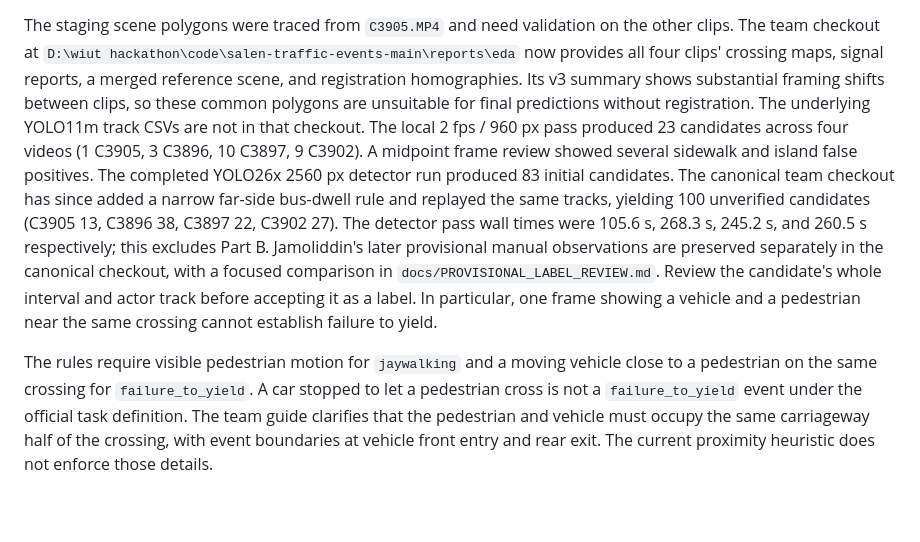
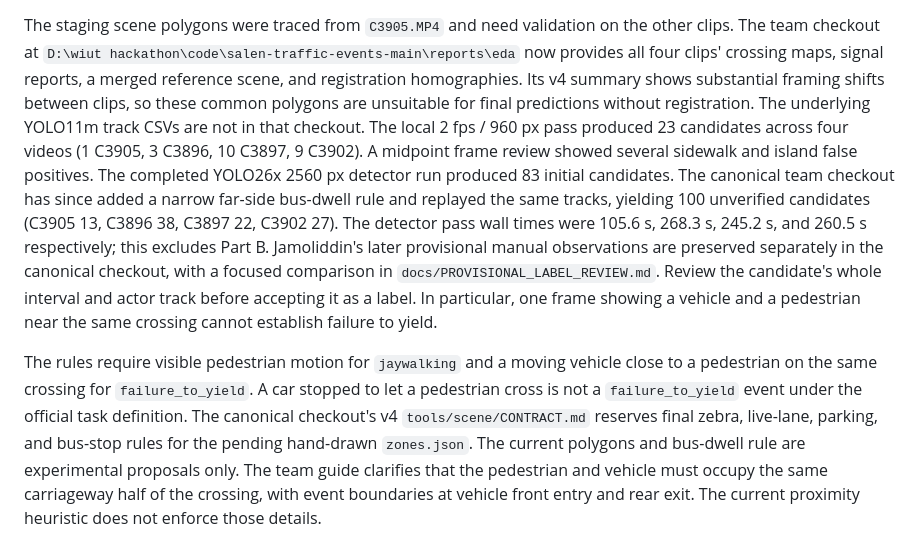
Before and after one commit to Jamoliddin-00i/WIUT-HACKATHON, a Markdown page: docs/auto_proposals.md, the part around the change. GitHub-like rendering; blank space fills up the shorter version.

```diff
--- a/docs/auto_proposals.md
+++ b/docs/auto_proposals.md
@@ -49,7 +49,7 @@ The staging scene polygons were traced from `C3905.MP4` and need validation on t
 other clips. The team checkout at
 `D:\wiut hackathon\code\salen-traffic-events-main\reports\eda` now provides
 all four clips' crossing maps, signal reports, a merged reference scene, and
-registration homographies. Its v3 summary shows substantial framing shifts
+registration homographies. Its v4 summary shows substantial framing shifts
 between clips, so these common polygons are unsuitable for final predictions
 without registration. The underlying YOLO11m track CSVs are not in that
 checkout. The local 2 fps /
@@ -70,6 +70,9 @@ The rules require visible pedestrian motion for `jaywalking` and
 a moving vehicle close to a pedestrian on the same crossing for
 `failure_to_yield`. A car stopped to let a pedestrian cross is not a
 `failure_to_yield` event under the official task definition.
+The canonical checkout's v4 `tools/scene/CONTRACT.md` reserves final zebra,
+live-lane, parking, and bus-stop rules for the pending hand-drawn `zones.json`.
+The current polygons and bus-dwell rule are experimental proposals only.
 The team guide clarifies that the pedestrian and vehicle must occupy the same
 carriageway half of the crossing, with event boundaries at vehicle front entry
 and rear exit. The current proximity heuristic does not enforce those details.
```
Also changed, not shown: PROJECT_STATE.md (+29 -19 lines).
